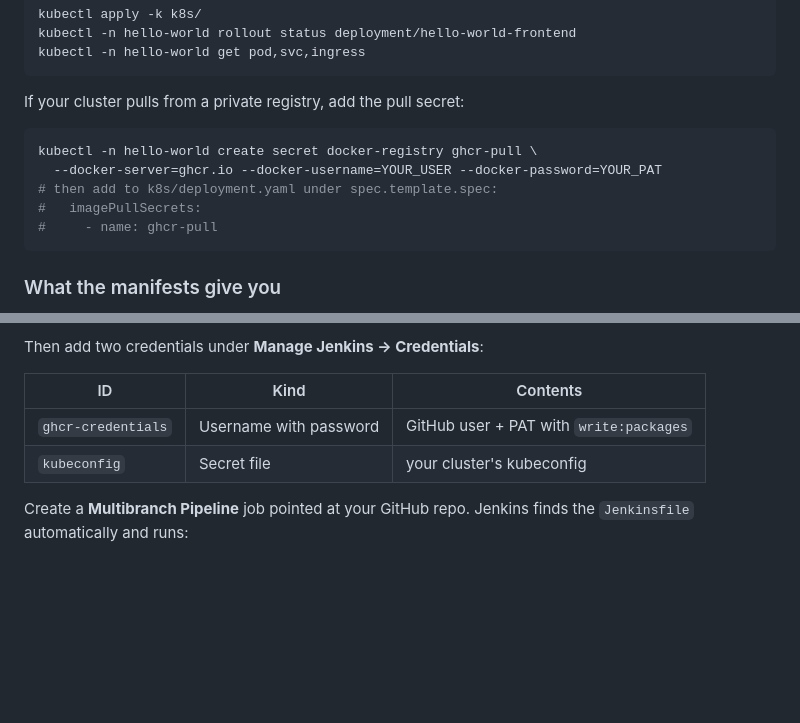
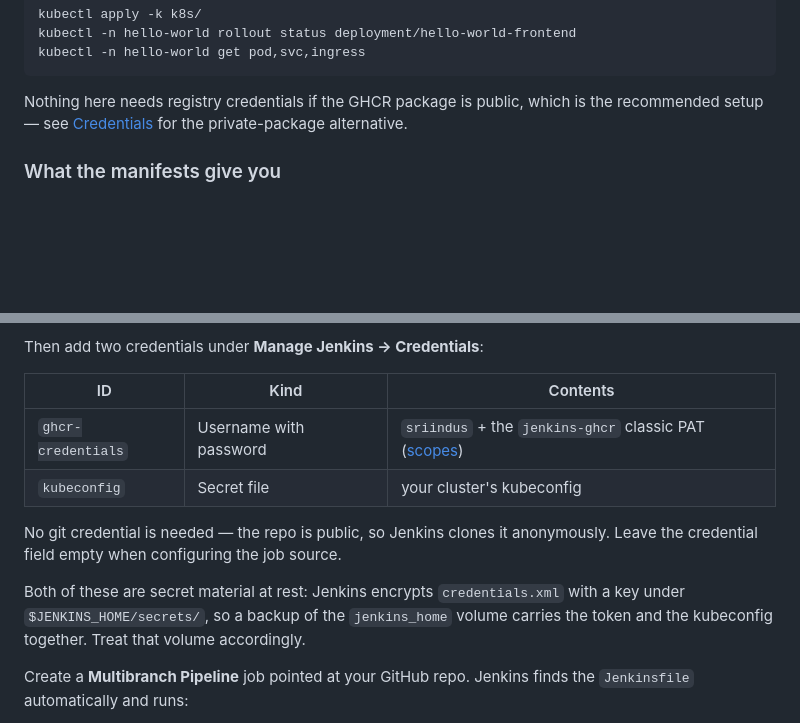
Before and after one commit to sriindus/zero-to-ingress, a Markdown page: README.md, 2 parts joined by grey strips. Rendered like a GitHub page; blank space fills up the shorter version.

````diff
--- a/README.md
+++ b/README.md
@@ -106,15 +106,9 @@ kubectl -n hello-world rollout status deployment/hello-world-frontend
 kubectl -n hello-world get pod,svc,ingress
 ```
 
-If your cluster pulls from a private registry, add the pull secret:
-
-```bash
-kubectl -n hello-world create secret docker-registry ghcr-pull \
-  --docker-server=ghcr.io --docker-username=YOUR_USER --docker-password=YOUR_PAT
-# then add to k8s/deployment.yaml under spec.template.spec:
-#   imagePullSecrets:
-#     - name: ghcr-pull
-```
+Nothing here needs registry credentials if the GHCR package is public, which is the
+recommended setup — see [Credentials](#credentials-what-each-job-actually-needs) for the
+private-package alternative.
 
 ### What the manifests give you
 
@@ -296,8 +334,15 @@ Then add two credentials under **Manage Jenkins → Credentials**:
 
 | ID | Kind | Contents |
 | --- | --- | --- |
-| `ghcr-credentials` | Username with password | GitHub user + PAT with `write:packages` |
+| `ghcr-credentials` | Username with password | `sriindus` + the `jenkins-ghcr` classic PAT ([scopes](#credentials-what-each-job-actually-needs)) |
 | `kubeconfig` | Secret file | your cluster's kubeconfig |
+
+No git credential is needed — the repo is public, so Jenkins clones it anonymously. Leave
+the credential field empty when configuring the job source.
+
+Both of these are secret material at rest: Jenkins encrypts `credentials.xml` with a key
+under `$JENKINS_HOME/secrets/`, so a backup of the `jenkins_home` volume carries the token
+and the kubeconfig together. Treat that volume accordingly.
 
 Create a **Multibranch Pipeline** job pointed at your GitHub repo. Jenkins finds the
 `Jenkinsfile` automatically and runs:
````
Also changed, not shown: other parts of README.md (+60 -16 lines).
